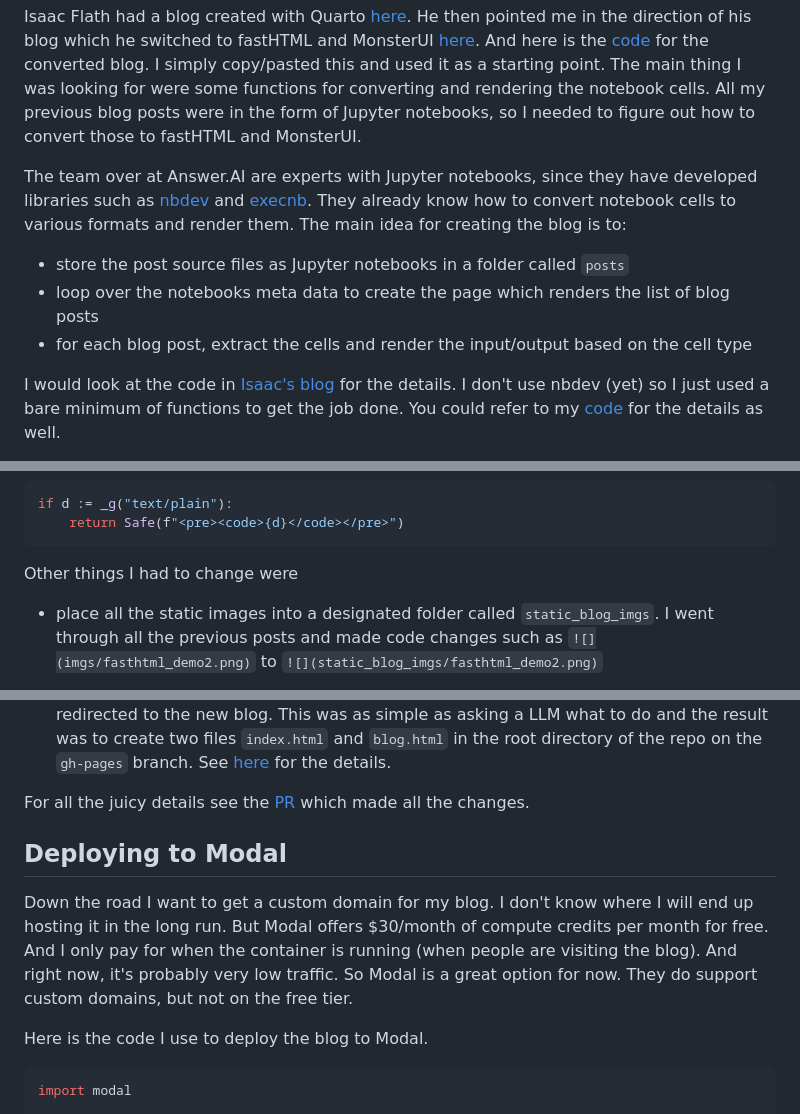
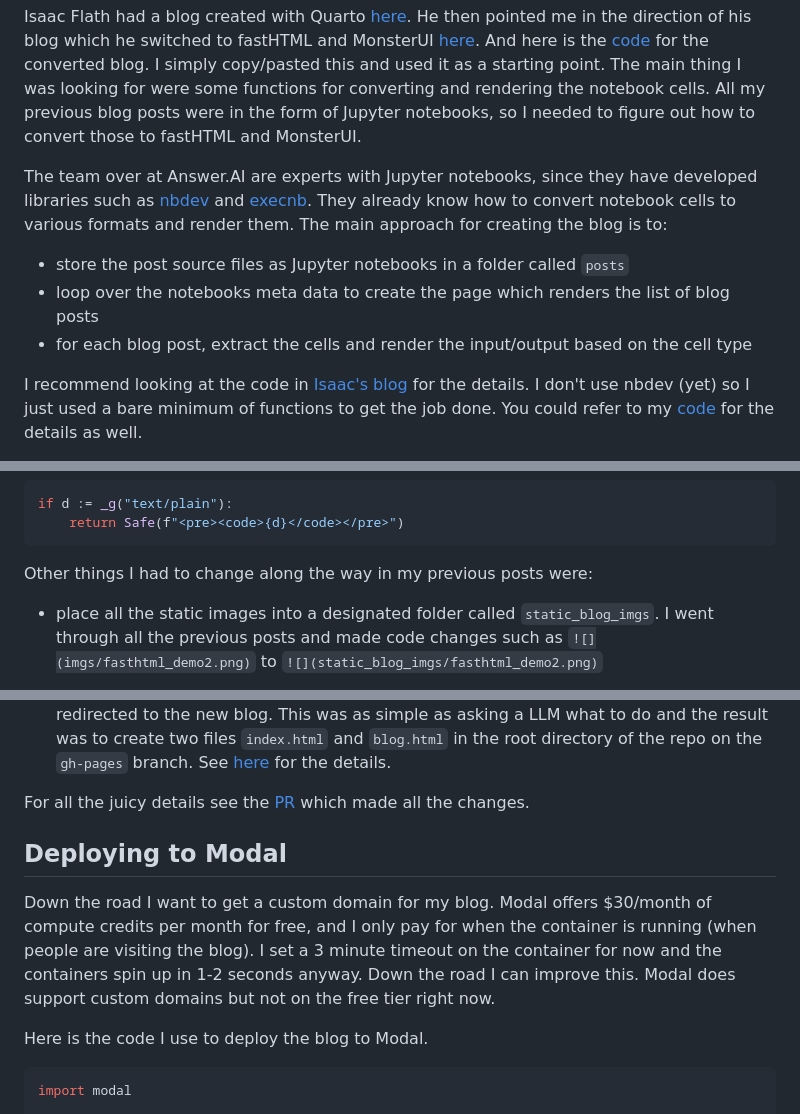
Before and after one commit to DrChrisLevy/DrChrisLevy.github.io, a Markdown page: posts/quarto_to_fasthtml/quarto_to_fasthtml.md, 3 parts joined by grey strips. Rendered like a GitHub page.

Commit message:
adding blog for quarto to fasthtml

````diff
--- a/posts/quarto_to_fasthtml/quarto_to_fasthtml.md
+++ b/posts/quarto_to_fasthtml/quarto_to_fasthtml.md
@@ -36,13 +36,13 @@ Isaac Flath had a blog created with Quarto [here](https://isaac-flath.github.io/
 
 The team over at Answer.AI are experts with Jupyter notebooks, since they have developed libraries such as
 [nbdev](https://nbdev.fast.ai/) and [execnb](https://github.com/fastai/execnb). They already know how to convert notebook
-cells to various formats and render them. The main idea for creating the blog is to:
+cells to various formats and render them. The main approach for creating the blog is to:
 
 - store the post source files as Jupyter notebooks in a folder called `posts`
 - loop over the notebooks meta data to create the page which renders the list of blog posts
 - for each blog post, extract the cells and render the input/output based on the cell type
 
-I would look at the code in [Isaac's blog](https://github.com/Isaac-Flath/web/blob/main/app/blog.py) for the details.
+I recommend looking at the code in [Isaac's blog](https://github.com/Isaac-Flath/web/blob/main/app/blog.py) for the details.
 I don't use nbdev (yet) so I just used a bare minimum of functions to get the job done. You could refer to
 my [code](https://github.com/DrChrisLevy/DrChrisLevy.github.io/blob/main/blog.py) for the details as well.
 
@@ -64,7 +64,7 @@ if d := _g("text/plain"):
     return Safe(f"<pre><code>{d}</code></pre>")
 ```
 
-Other things I had to change were
+Other things I had to change along the way in my previous posts were:
 
 - place all the static images into a designated folder called `static_blog_imgs`. I went through all the previous posts and made code changes such as `![](imgs/fasthtml_demo2.png)` to `![](static_blog_imgs/fasthtml_demo2.png)`
 
@@ -78,9 +78,11 @@ For all the juicy details see the [PR]() which made all the changes.
 
 ## Deploying to Modal
 
-Down the road I want to get a custom domain for my blog. I don't know where I will end up hosting it in the long run.
-But Modal offers $30/month of compute credits per month for free. And I only pay for when the container is running (when people are visiting the blog). And right now, it's probably very low traffic. So Modal is a great option for now. They do support custom domains,
-but not on the free tier.
+Down the road I want to get a custom domain for my blog.
+Modal offers $30/month of compute credits per month for free, and I only pay for when the container is running (when people are visiting the blog).
+I set a 3 minute timeout on the container for now and the containers spin up in 1-2 seconds anyway.
+Down the road I can improve this. Modal does support custom domains
+but not on the free tier right now.
 
 Here is the code I use to deploy the blog to Modal.
 
````
Also changed, not shown: other parts of posts/quarto_to_fasthtml/quarto_to_fasthtml.md (+1 -1 lines).
